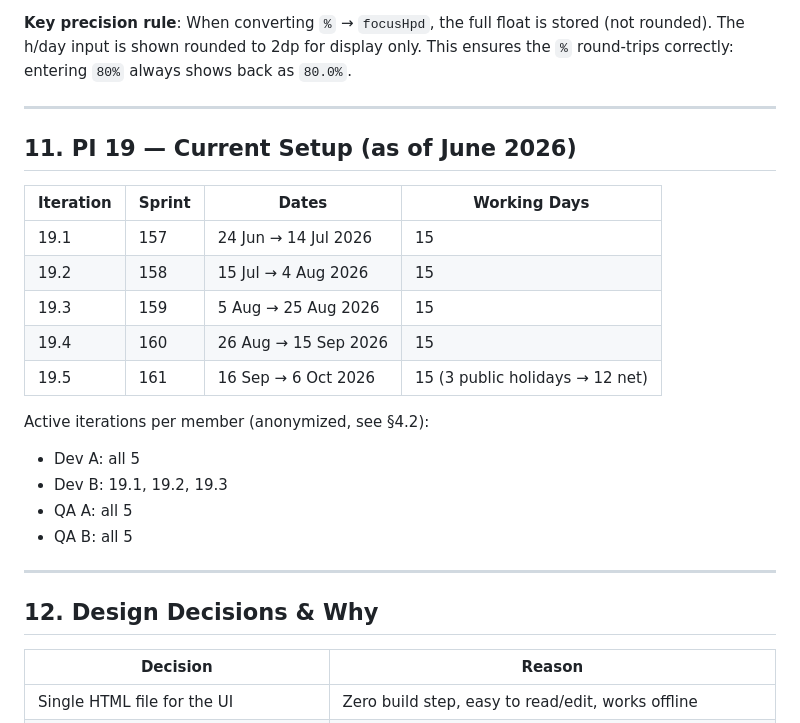
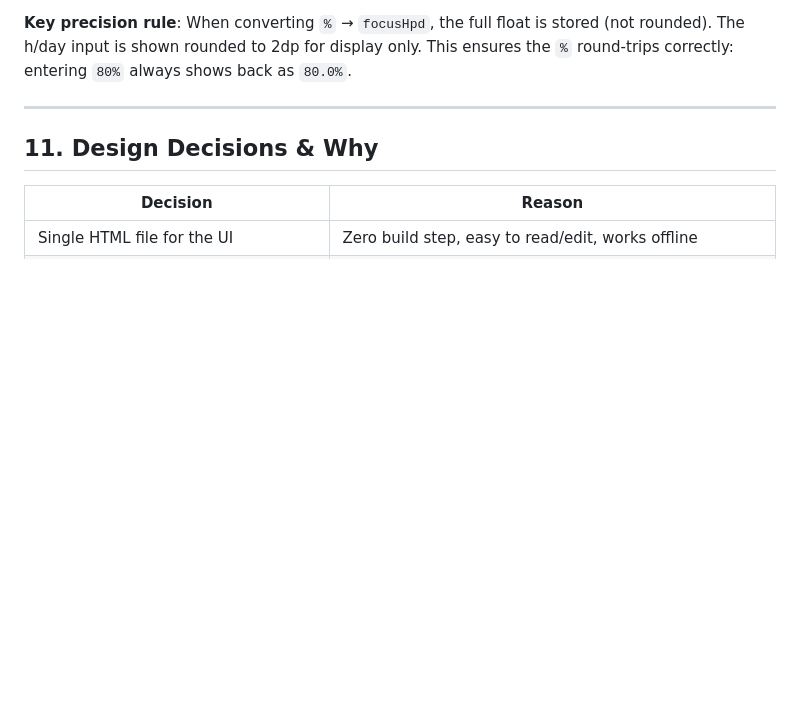
Before and after one commit to pij4ovr/sysmgm-team-capacity, a Markdown page: CONTEXT.md, the part around the change. GitHub-like rendering; blank space fills up the shorter version.

Commit message:
Remove section with specific PI19 schedule data from CONTEXT.md, keep only general architecture context

```diff
--- a/CONTEXT.md
+++ b/CONTEXT.md
@@ -449,25 +449,7 @@ The team table has two linked inputs per row:
 
 ---
 
-## 11. PI 19 — Current Setup (as of June 2026)
-
-| Iteration | Sprint | Dates | Working Days |
-|---|---|---|---|
-| 19.1 | 157 | 24 Jun → 14 Jul 2026 | 15 |
-| 19.2 | 158 | 15 Jul → 4 Aug 2026 | 15 |
-| 19.3 | 159 | 5 Aug → 25 Aug 2026 | 15 |
-| 19.4 | 160 | 26 Aug → 15 Sep 2026 | 15 |
-| 19.5 | 161 | 16 Sep → 6 Oct 2026 | 15 (3 public holidays → 12 net) |
-
-Active iterations per member (anonymized, see §4.2):
-- Dev A: all 5
-- Dev B: 19.1, 19.2, 19.3
-- QA A: all 5
-- QA B: all 5
-
----
-
-## 12. Design Decisions & Why
+## 11. Design Decisions & Why
 
 | Decision | Reason |
 |---|---|
```
